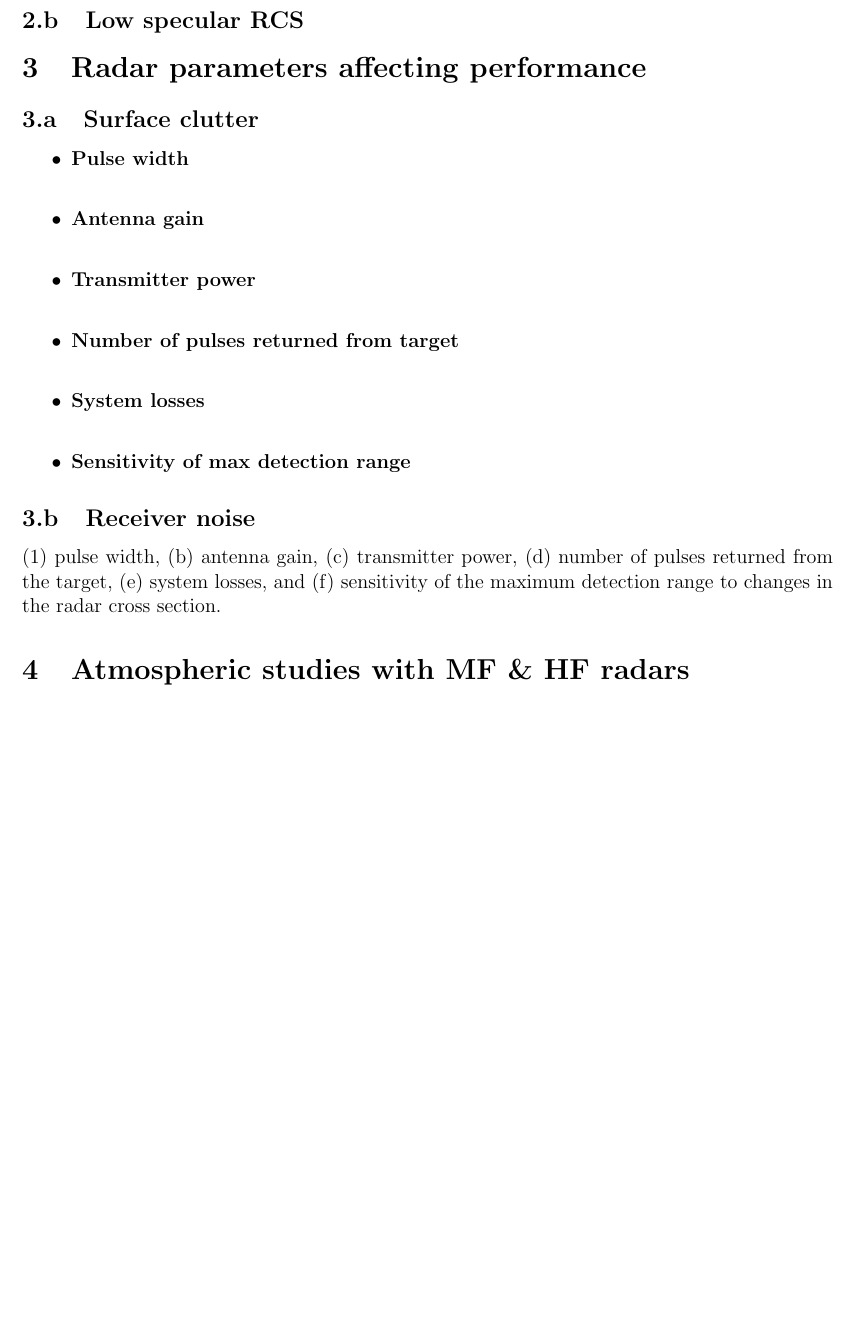
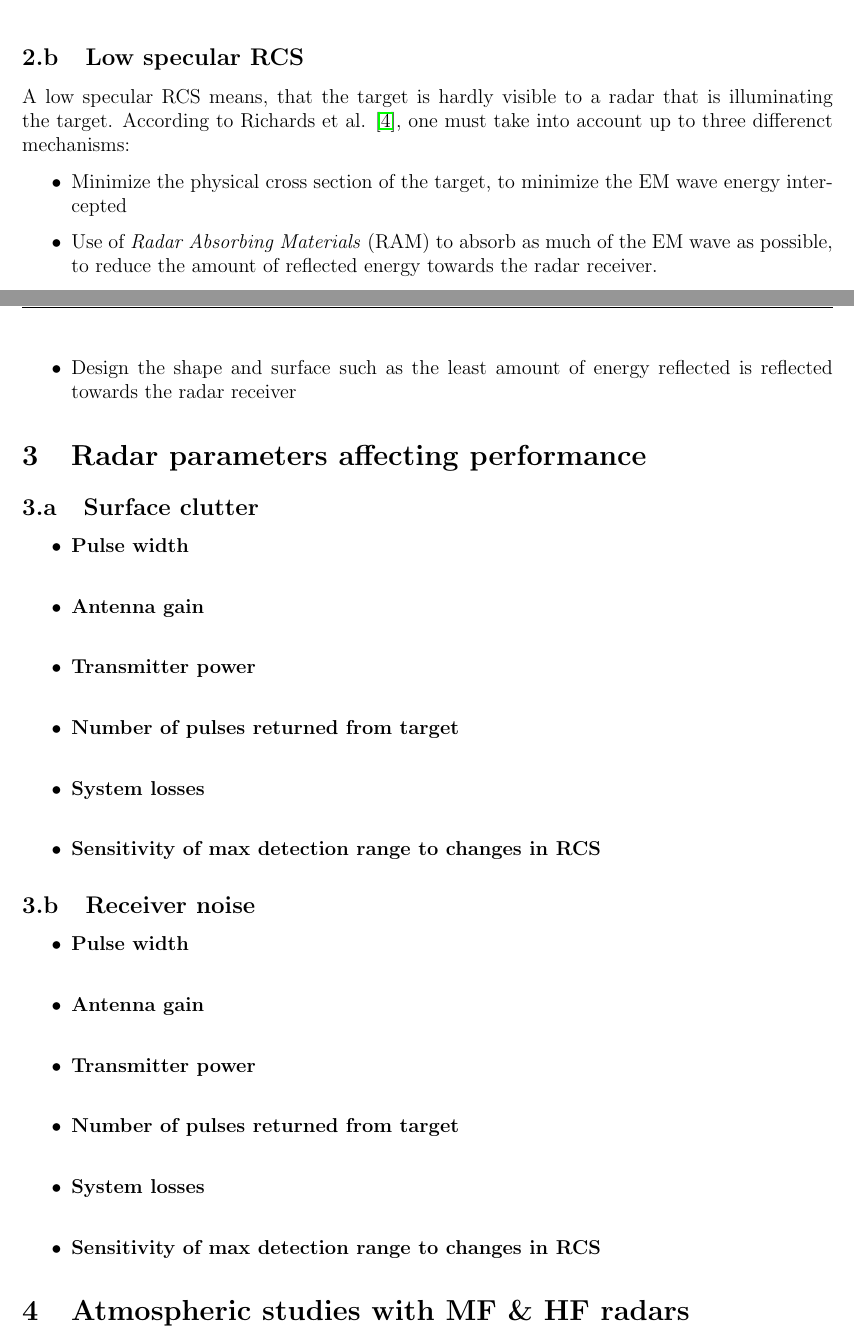
Before and after one commit to art1/Optics-Radar-Reports, a LaTeX document (report.tex, which reads content.tex): part of page 4 of 9 before the commit and two parts of pages 4 and 5 of 9 after it, the two joined at a grey line, cut so that both start at the same text, the shorter picture padded with empty space. Compiled offline with pdfLaTeX.

Commit message:
task 3 done

```diff
--- a/content.tex
+++ b/content.tex
@@ -49,11 +57,20 @@ Radar is seldom used at 22GHz or 60GHz since at these frequencies the atmosphere
+	\label{fig:RCS}
+\end{figure}
 
 \subsection{Low specular RCS}
+A low specular RCS means, that the target is hardly visible to a radar that is illuminating the target. According to Richards et al. \citep{richards2010principles}, one must take into account up to three differenct mechanisms:
+\begin{itemize}
+	\item Minimize the physical cross section of the target, to minimize the EM wave energy intercepted
+	\item Use of \textit{Radar Absorbing Materials} (RAM) to absorb as much of the EM wave as possible, to reduce the amount of reflected energy towards the radar receiver.
+	\item Design the shape and surface such as the least amount of energy reflected is reflected towards the radar receiver
+\end{itemize}
 
 
 %%%%%%%%%%%%%%%%% TASK 3 %%%
 \section{Radar parameters affecting performance}
 
 \subsection{Surface clutter}
+
 
 \begin{itemize}
 	\item \textbf{Pulse width}\newline
@@ -62,14 +79,21 @@ Radar is seldom used at 22GHz or 60GHz since at these frequencies the atmosphere
 	\item \textbf{Transmitter power}\newline
 	\item \textbf{Number of pulses returned from target}\newline
 	\item \textbf{System losses}\newline
-	\item \textbf{Sensitivity of max detection range}
+	\item \textbf{Sensitivity of max detection range to changes in RCS}
 \end{itemize}
 
 
 \subsection{Receiver noise}
 
+\begin{itemize}
+	\item \textbf{Pulse width}\newline
 
-(1) pulse width, (b) antenna gain, (c) transmitter power, (d) number of pulses returned from the target, (e) system losses, and (f) sensitivity of the maximum detection range to changes in the radar cross section.
+	\item \textbf{Antenna gain} \newline
+	\item \textbf{Transmitter power}\newline
+	\item \textbf{Number of pulses returned from target}\newline
+	\item \textbf{System losses}\newline
+	\item \textbf{Sensitivity of max detection range to changes in RCS}
+\end{itemize}
 
 %%%%%%%%%%%%%%%%% TASK 4 %%%
 \section{Atmospheric studies with MF \& HF radars}
```
Also changed, not shown: report.tex (+1 -1 lines), images/nRCS.png (added), report.pdf, content.tex (12 more changed lines).
